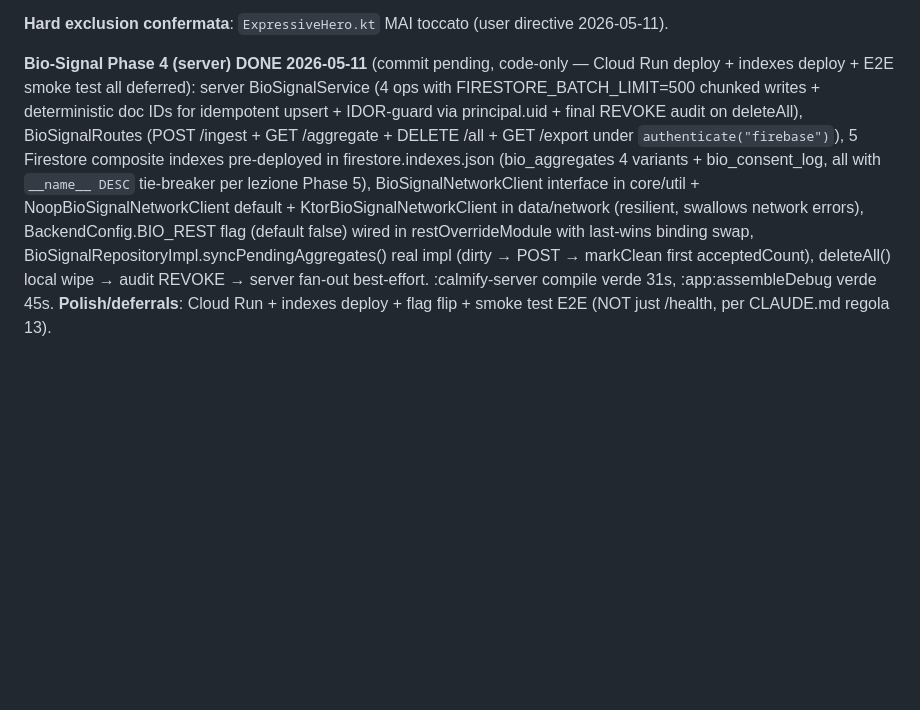
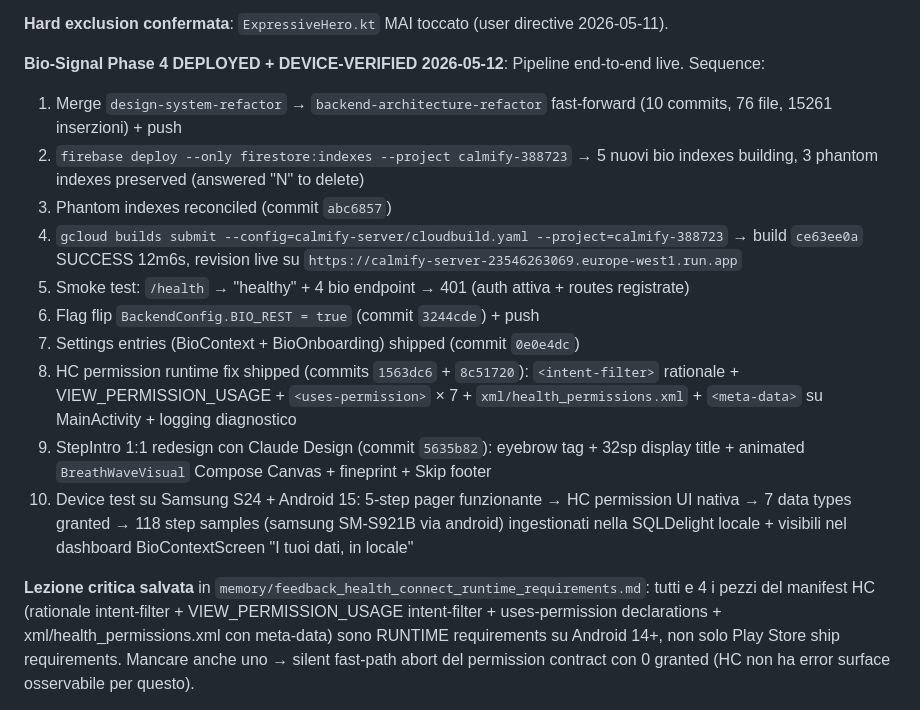
Before and after one commit to calmifyadmin/Calmify, a Markdown page: .claude/refactor-status.md, the part around one of its changes. GitHub-like rendering; blank space fills up the shorter version.

```diff
--- a/.claude/refactor-status.md
+++ b/.claude/refactor-status.md
@@ -23,4 +23,17 @@
 
 **Hard exclusion confermata**: `ExpressiveHero.kt` MAI toccato (user directive 2026-05-11).
 
-**Bio-Signal Phase 4 (server) DONE 2026-05-11** (commit pending, code-only — Cloud Run deploy + indexes deploy + E2E smoke test all deferred): server BioSignalService (4 ops with FIRESTORE_BATCH_LIMIT=500 chunked writes + deterministic doc IDs for idempotent upsert + IDOR-guard via principal.uid + final REVOKE audit on deleteAll), BioSignalRoutes (POST /ingest + GET /aggregate + DELETE /all + GET /export under `authenticate("firebase")`), 5 Firestore composite indexes pre-deployed in firestore.indexes.json (bio_aggregates 4 variants + bio_consent_log, all with `__name__ DESC` tie-breaker per lezione Phase 5), BioSignalNetworkClient interface in core/util + NoopBioSignalNetworkClient default + KtorBioSignalNetworkClient in data/network (resilient, swallows network errors), BackendConfig.BIO_REST flag (default false) wired in restOverrideModule with last-wins binding swap, BioSignalRepositoryImpl.syncPendingAggregates() real impl (dirty → POST → markClean first acceptedCount), deleteAll() local wipe → audit REVOKE → server fan-out best-effort. :calmify-server compile verde 31s, :app:assembleDebug verde 45s. **Polish/deferrals**: Cloud Run + indexes deploy + flag flip + smoke test E2E (NOT just /health, per CLAUDE.md regola 13).
+**Bio-Signal Phase 4 DEPLOYED + DEVICE-VERIFIED 2026-05-12**: Pipeline end-to-end live. Sequence:
+1. Merge `design-system-refactor` → `backend-architecture-refactor` fast-forward (10 commits, 76 file, 15261 inserzioni) + push
+2. `firebase deploy --only firestore:indexes --project calmify-388723` → 5 nuovi bio indexes building, 3 phantom indexes preserved (answered "N" to delete)
+3. Phantom indexes reconciled (commit `abc6857`)
+4. `gcloud builds submit --config=calmify-server/cloudbuild.yaml --project=calmify-388723` → build `ce63ee0a` SUCCESS 12m6s, revision live su `https://calmify-server-23546263069.europe-west1.run.app`
+5. Smoke test: `/health` → "healthy" + 4 bio endpoint → 401 (auth attiva + routes registrate)
+6. Flag flip `BackendConfig.BIO_REST = true` (commit `3244cde`) + push
+7. Settings entries (BioContext + BioOnboarding) shipped (commit `0e0e4dc`)
+8. HC permission runtime fix shipped (commits `1563dc6` + `8c51720`): `<intent-filter>` rationale + VIEW_PERMISSION_USAGE + `<uses-permission>` × 7 + `xml/health_permissions.xml` + `<meta-data>` su MainActivity + logging diagnostico
+9. StepIntro 1:1 redesign con Claude Design (commit `5635b82`): eyebrow tag + 32sp display title + animated `BreathWaveVisual` Compose Canvas + fineprint + Skip footer
+10. Device test su Samsung S24 + Android 15: 5-step pager funzionante → HC permission UI nativa → 7 data types granted → 118 step samples (samsung SM-S921B via android) ingestionati nella SQLDelight locale + visibili nel dashboard BioContextScreen "I tuoi dati, in locale"
+
+**Lezione critica salvata** in `memory/feedback_health_connect_runtime_requirements.md`: tutti e 4 i pezzi del manifest HC (rationale intent-filter + VIEW_PERMISSION_USAGE intent-filter + uses-permission declarations + xml/health_permissions.xml con meta-data) sono RUNTIME requirements su Android 14+, non solo Play Store ship requirements. Mancare anche uno → silent fast-path abort del permission contract con 0 granted (HC non ha error surface osservabile per questo).
+
```
Also changed, not shown: other parts of .claude/refactor-status.md (+1 -0 lines), .claude/BIOSIGNAL_INTEGRATION_STATUS.md (+27 -7 lines), CLAUDE.md (+12 -1 lines).
